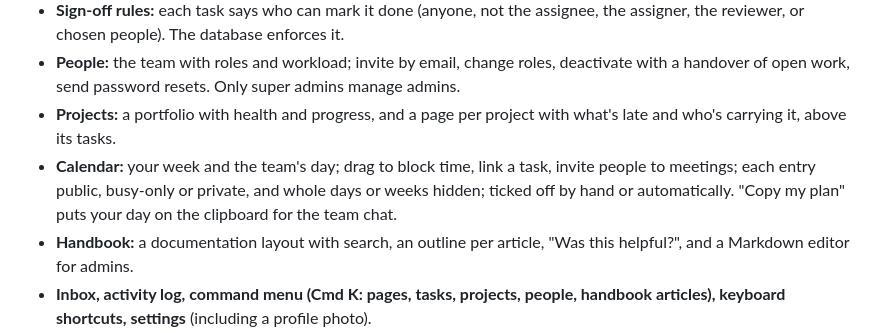
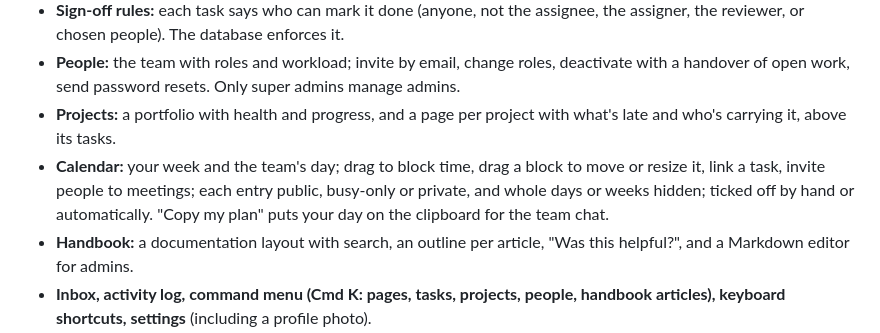
Before and after one commit to kenoittt/roblestech.net, a Markdown page: README.md, the part around the change. Drawn GitHub-style.

Commit message:
README: moving and resizing calendar blocks
Co-Authored-By: Claude Opus 5.5 <noreply@anthropic.com>

```diff
--- a/README.md
+++ b/README.md
@@ -15,7 +15,7 @@ The new PPM for Robles Technologies Corp.: tasks people can find, a home dashboa
 - **Sign-off rules:** each task says who can mark it done (anyone, not the assignee, the assigner, the reviewer, or chosen people). The database enforces it.
 - **People:** the team with roles and workload; invite by email, change roles, deactivate with a handover of open work, send password resets. Only super admins manage admins.
 - **Projects:** a portfolio with health and progress, and a page per project with what's late and who's carrying it, above its tasks.
-- **Calendar:** your week and the team's day; drag to block time, link a task, invite people to meetings; each entry public, busy-only or private, and whole days or weeks hidden; ticked off by hand or automatically. "Copy my plan" puts your day on the clipboard for the team chat.
+- **Calendar:** your week and the team's day; drag to block time, drag a block to move or resize it, link a task, invite people to meetings; each entry public, busy-only or private, and whole days or weeks hidden; ticked off by hand or automatically. "Copy my plan" puts your day on the clipboard for the team chat.
 - **Handbook:** a documentation layout with search, an outline per article, "Was this helpful?", and a Markdown editor for admins.
 - **Inbox, activity log, command menu (Cmd K: pages, tasks, projects, people, handbook articles), keyboard shortcuts, settings** (including a profile photo).
 - **Email:** each assignment, sign-off request, comment and meeting invitation is emailed once; an 8 AM digest of what's overdue, due and on the calendar. Locally they land in the mail catcher.
```
